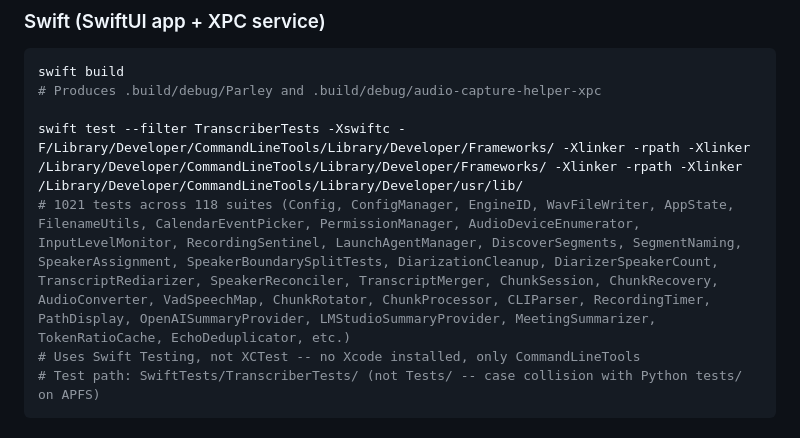
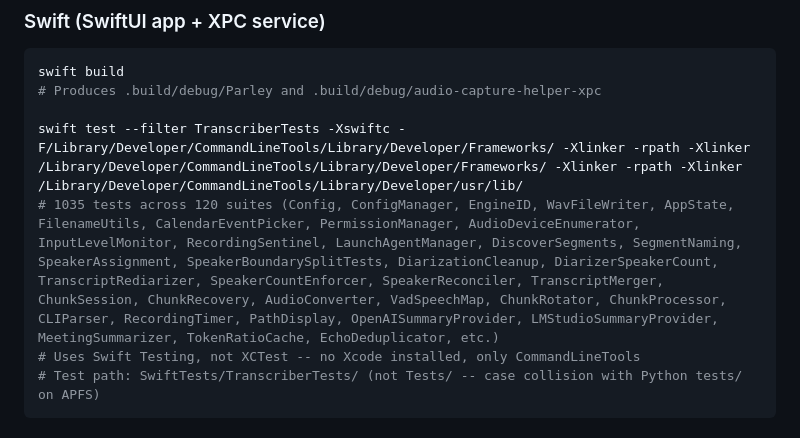
Before and after one commit to fmasi/parley, a Markdown page: CLAUDE.md, the part around the change. Rendered like a GitHub page.

````diff
--- a/CLAUDE.md
+++ b/CLAUDE.md
@@ -126,7 +126,7 @@ swift build
 # Produces .build/debug/Parley and .build/debug/audio-capture-helper-xpc
 
 swift test --filter TranscriberTests -Xswiftc -F/Library/Developer/CommandLineTools/Library/Developer/Frameworks/ -Xlinker -rpath -Xlinker /Library/Developer/CommandLineTools/Library/Developer/Frameworks/ -Xlinker -rpath -Xlinker /Library/Developer/CommandLineTools/Library/Developer/usr/lib/
-# 1021 tests across 118 suites (Config, ConfigManager, EngineID, WavFileWriter, AppState, FilenameUtils, CalendarEventPicker, PermissionManager, AudioDeviceEnumerator, InputLevelMonitor, RecordingSentinel, LaunchAgentManager, DiscoverSegments, SegmentNaming, SpeakerAssignment, SpeakerBoundarySplitTests, DiarizationCleanup, DiarizerSpeakerCount, TranscriptRediarizer, SpeakerReconciler, TranscriptMerger, ChunkSession, ChunkRecovery, AudioConverter, VadSpeechMap, ChunkRotator, ChunkProcessor, CLIParser, RecordingTimer, PathDisplay, OpenAISummaryProvider, LMStudioSummaryProvider, MeetingSummarizer, TokenRatioCache, EchoDeduplicator, etc.)
+# 1035 tests across 120 suites (Config, ConfigManager, EngineID, WavFileWriter, AppState, FilenameUtils, CalendarEventPicker, PermissionManager, AudioDeviceEnumerator, InputLevelMonitor, RecordingSentinel, LaunchAgentManager, DiscoverSegments, SegmentNaming, SpeakerAssignment, SpeakerBoundarySplitTests, DiarizationCleanup, DiarizerSpeakerCount, TranscriptRediarizer, SpeakerCountEnforcer, SpeakerReconciler, TranscriptMerger, ChunkSession, ChunkRecovery, AudioConverter, VadSpeechMap, ChunkRotator, ChunkProcessor, CLIParser, RecordingTimer, PathDisplay, OpenAISummaryProvider, LMStudioSummaryProvider, MeetingSummarizer, TokenRatioCache, EchoDeduplicator, etc.)
 # Uses Swift Testing, not XCTest -- no Xcode installed, only CommandLineTools
 # Test path: SwiftTests/TranscriberTests/ (not Tests/ -- case collision with Python tests/ on APFS)
 ```
````
Also changed, not shown: README.md (+2 -2 lines).
